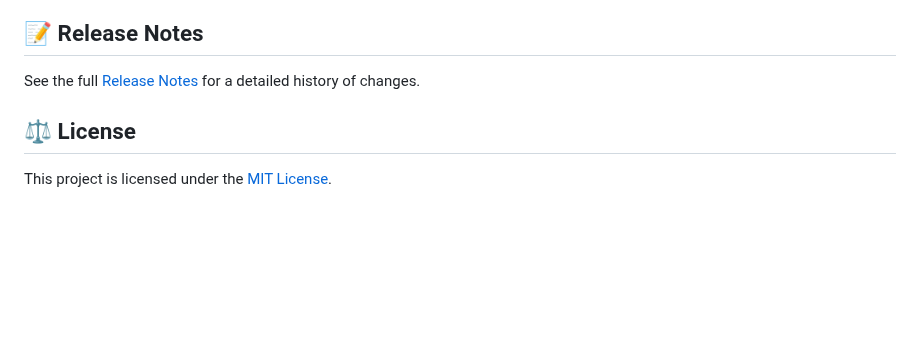
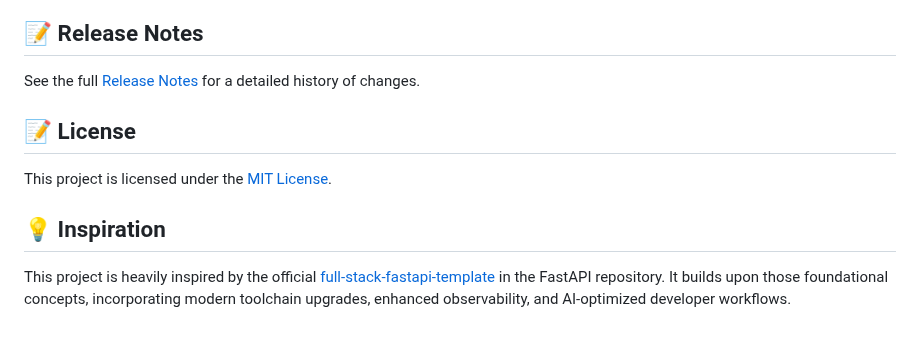
Before and after one commit to mobitrendz/fastapi-backend-template, a Markdown page: README.md, the part around the change. Drawn GitHub-style; blank space fills up the shorter version.

Commit message:
Add license section and inspiration note to README

```diff
--- a/README.md
+++ b/README.md
@@ -249,6 +249,9 @@ uv run zensical build
 
 ## 📝 Release Notes
 See the full [Release Notes](release-notes.md) for a detailed history of changes.
+## 📝 License
 
-## ⚖️ License
 This project is licensed under the [MIT License](LICENSE).
+
+## 💡 Inspiration
+This project is heavily inspired by the official [full-stack-fastapi-template](https://github.com/fastapi/full-stack-fastapi-template) in the FastAPI repository. It builds upon those foundational concepts, incorporating modern toolchain upgrades, enhanced observability, and AI-optimized developer workflows.
```
